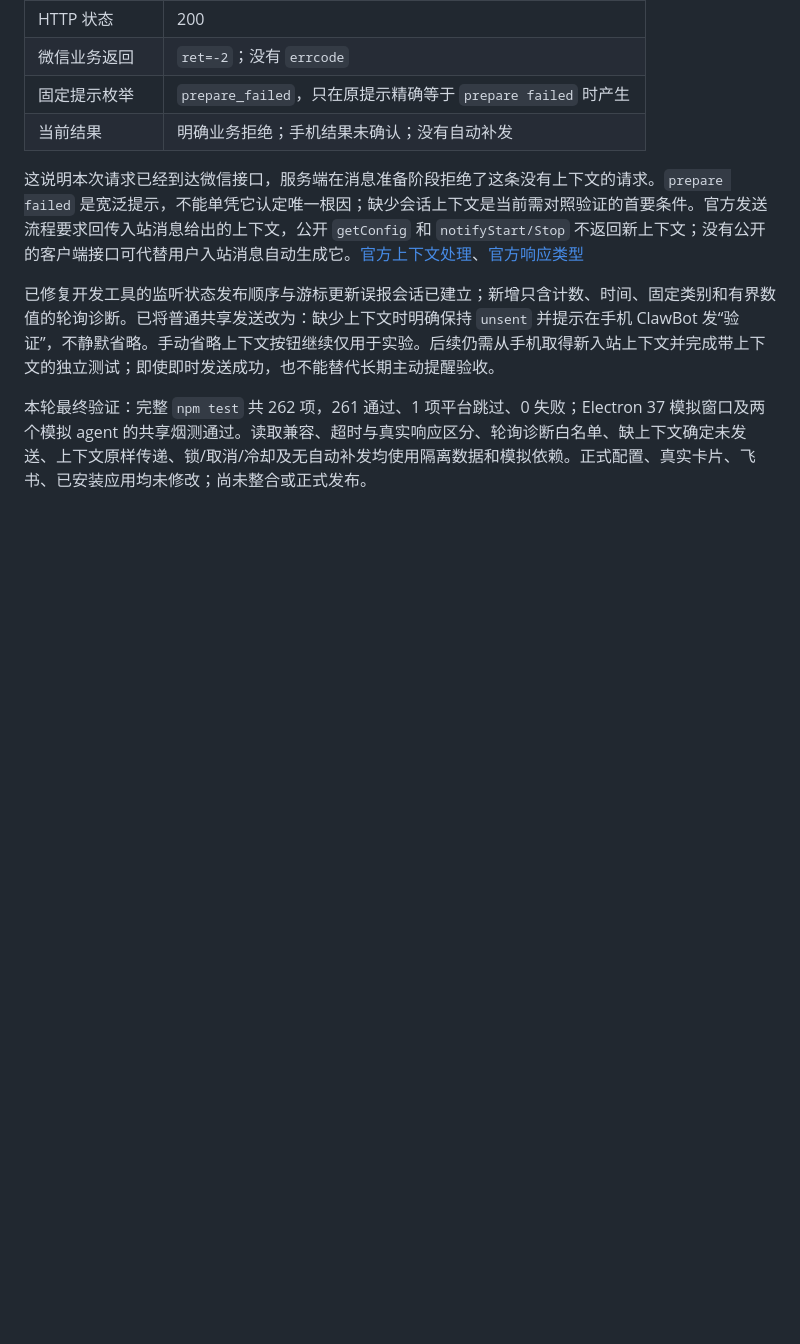
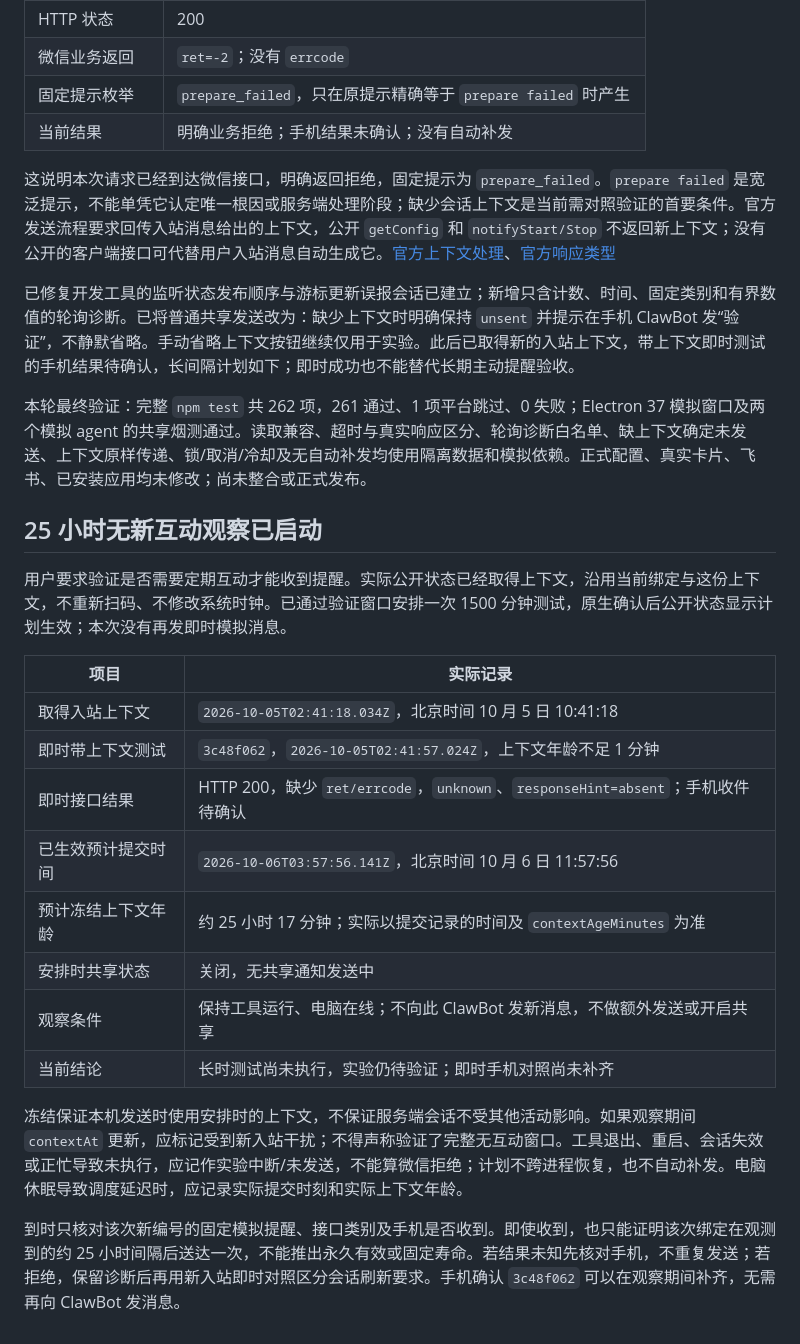
Before and after one commit to Adgai115/codex-reset-reminder, a Markdown page: docs/wechat-official-trial-2026-10-05.md, the part around the change. Rendered like a GitHub page; blank space fills up the shorter version.

Commit message:
docs: record the frozen-context 25-hour WeChat trial

```diff
--- a/docs/wechat-official-trial-2026-10-05.md
+++ b/docs/wechat-official-trial-2026-10-05.md
@@ -55,8 +55,27 @@
 | 固定提示枚举 | `prepare_failed`，只在原提示精确等于 `prepare failed` 时产生 |
 | 当前结果 | 明确业务拒绝；手机结果未确认；没有自动补发 |
 
-这说明本次请求已经到达微信接口，服务端在消息准备阶段拒绝了这条没有上下文的请求。`prepare failed` 是宽泛提示，不能单凭它认定唯一根因；缺少会话上下文是当前需对照验证的首要条件。官方发送流程要求回传入站消息给出的上下文，公开 `getConfig` 和 `notifyStart/Stop` 不返回新上下文；没有公开的客户端接口可代替用户入站消息自动生成它。[官方上下文处理](https://github.com/Tencent/openclaw-weixin/blob/main/src/messaging/inbound.ts#L15-L18)、[官方响应类型](https://github.com/Tencent/openclaw-weixin/blob/main/src/api/types.ts#L249-L275)
+这说明本次请求已经到达微信接口，明确返回拒绝，固定提示为 `prepare_failed`。`prepare failed` 是宽泛提示，不能单凭它认定唯一根因或服务端处理阶段；缺少会话上下文是当前需对照验证的首要条件。官方发送流程要求回传入站消息给出的上下文，公开 `getConfig` 和 `notifyStart/Stop` 不返回新上下文；没有公开的客户端接口可代替用户入站消息自动生成它。[官方上下文处理](https://github.com/Tencent/openclaw-weixin/blob/main/src/messaging/inbound.ts#L15-L18)、[官方响应类型](https://github.com/Tencent/openclaw-weixin/blob/main/src/api/types.ts#L249-L275)
 
-已修复开发工具的监听状态发布顺序与游标更新误报会话已建立；新增只含计数、时间、固定类别和有界数值的轮询诊断。已将普通共享发送改为：缺少上下文时明确保持 `unsent` 并提示在手机 ClawBot 发“验证”，不静默省略。手动省略上下文按钮继续仅用于实验。后续仍需从手机取得新入站上下文并完成带上下文的独立测试；即使即时发送成功，也不能替代长期主动提醒验收。
+已修复开发工具的监听状态发布顺序与游标更新误报会话已建立；新增只含计数、时间、固定类别和有界数值的轮询诊断。已将普通共享发送改为：缺少上下文时明确保持 `unsent` 并提示在手机 ClawBot 发“验证”，不静默省略。手动省略上下文按钮继续仅用于实验。此后已取得新的入站上下文，带上下文即时测试的手机结果待确认，长间隔计划如下；即时成功也不能替代长期主动提醒验收。
 
 本轮最终验证：完整 `npm test` 共 262 项，261 通过、1 项平台跳过、0 失败；Electron 37 模拟窗口及两个模拟 agent 的共享烟测通过。读取兼容、超时与真实响应区分、轮询诊断白名单、缺上下文确定未发送、上下文原样传递、锁/取消/冷却及无自动补发均使用隔离数据和模拟依赖。正式配置、真实卡片、飞书、已安装应用均未修改；尚未整合或正式发布。
+
+## 25 小时无新互动观察已启动
+
+用户要求验证是否需要定期互动才能收到提醒。实际公开状态已经取得上下文，沿用当前绑定与这份上下文，不重新扫码、不修改系统时钟。已通过验证窗口安排一次 1500 分钟测试，原生确认后公开状态显示计划生效；本次没有再发即时模拟消息。
+
+| 项目 | 实际记录 |
+| --- | --- |
+| 取得入站上下文 | `2026-10-05T02:41:18.034Z`，北京时间 10 月 5 日 10:41:18 |
+| 即时带上下文测试 | `3c48f062`，`2026-10-05T02:41:57.024Z`，上下文年龄不足 1 分钟 |
+| 即时接口结果 | HTTP 200，缺少 `ret/errcode`，`unknown`、`responseHint=absent`；手机收件待确认 |
+| 已生效预计提交时间 | `2026-10-06T03:57:56.141Z`，北京时间 10 月 6 日 11:57:56 |
+| 预计冻结上下文年龄 | 约 25 小时 17 分钟；实际以提交记录的时间及 `contextAgeMinutes` 为准 |
+| 安排时共享状态 | 关闭，无共享通知发送中 |
+| 观察条件 | 保持工具运行、电脑在线；不向此 ClawBot 发新消息，不做额外发送或开启共享 |
+| 当前结论 | 长时测试尚未执行，实验仍待验证；即时手机对照尚未补齐 |
+
+冻结保证本机发送时使用安排时的上下文，不保证服务端会话不受其他活动影响。如果观察期间 `contextAt` 更新，应标记受到新入站干扰；不得声称验证了完整无互动窗口。工具退出、重启、会话失效或正忙导致未执行，应记作实验中断/未发送，不能算微信拒绝；计划不跨进程恢复，也不自动补发。电脑休眠导致调度延迟时，应记录实际提交时刻和实际上下文年龄。
+
+到时只核对该次新编号的固定模拟提醒、接口类别及手机是否收到。即使收到，也只能证明该次绑定在观测到的约 25 小时间隔后送达一次，不能推出永久有效或固定寿命。若结果未知先核对手机，不重复发送；若拒绝，保留诊断后再用新入站即时对照区分会话刷新要求。手机确认 `3c48f062` 可以在观察期间补齐，无需再向 ClawBot 发消息。
```
